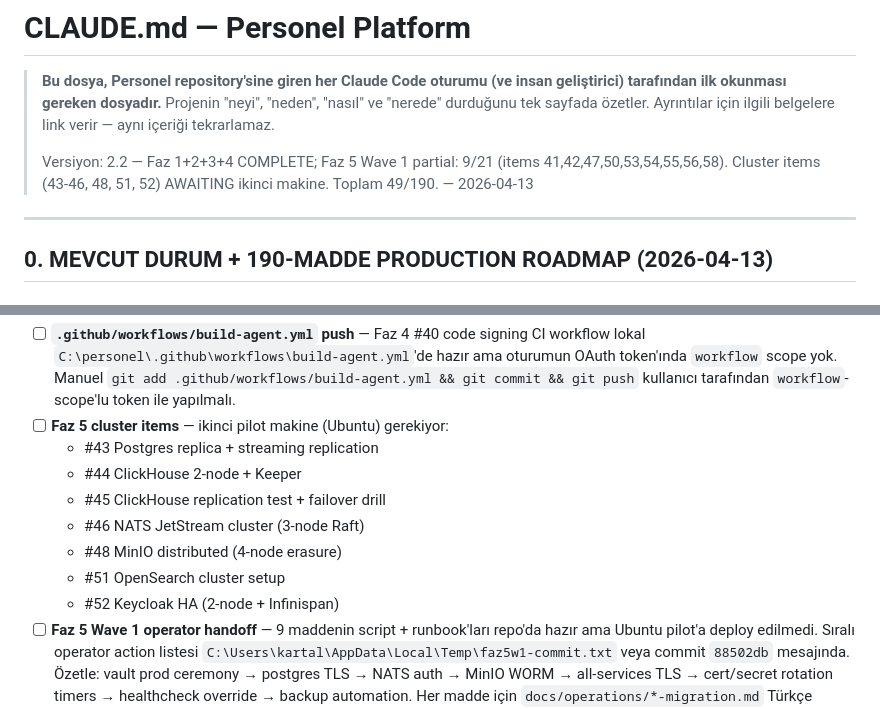
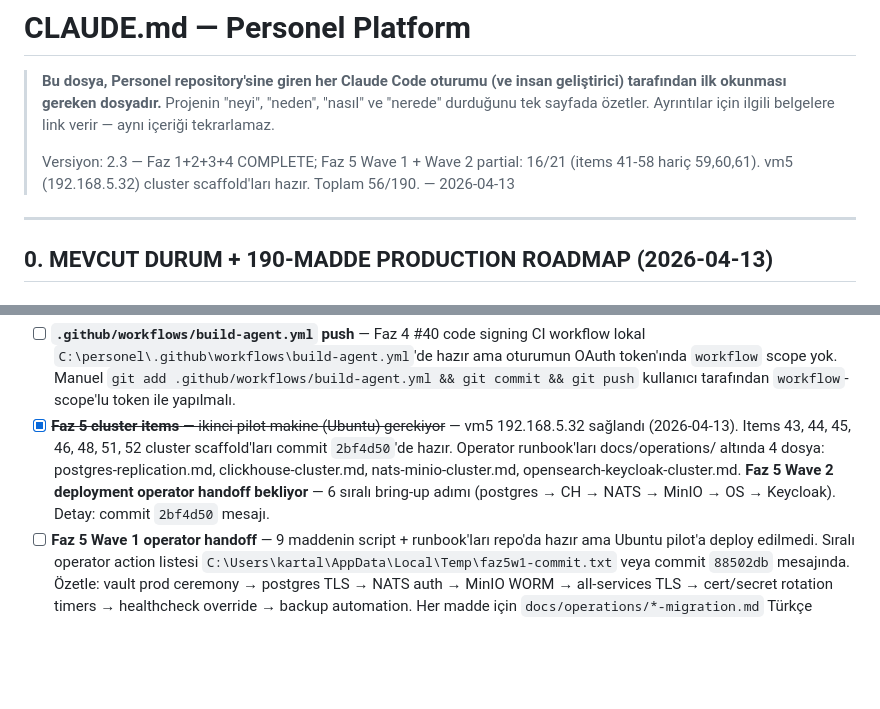
Before and after one commit to sermetkartal/personel, a Markdown page: CLAUDE.md, 2 parts joined by grey strips. GitHub-like rendering; blank space fills up the shorter version.

Commit message:
docs(CLAUDE.md): Faz 5 Wave 2 cluster scaffolds shipped, 56/190 complete
Co-Authored-By: Claude Opus 4.6 (1M context) <noreply@anthropic.com>

```diff
--- a/CLAUDE.md
+++ b/CLAUDE.md
@@ -2,7 +2,7 @@
 
 > **Bu dosya, Personel repository'sine giren her Claude Code oturumu (ve insan geliştirici) tarafından ilk okunması gereken dosyadır.** Projenin "neyi", "neden", "nasıl" ve "nerede" durduğunu tek sayfada özetler. Ayrıntılar için ilgili belgelere link verir — aynı içeriği tekrarlamaz.
 >
-> Versiyon: 2.2 — Faz 1+2+3+4 COMPLETE; Faz 5 Wave 1 partial: 9/21 (items 41,42,47,50,53,54,55,56,58). Cluster items (43-46, 48, 51, 52) AWAITING ikinci makine. Toplam 49/190. — 2026-04-13
+> Versiyon: 2.3 — Faz 1+2+3+4 COMPLETE; Faz 5 Wave 1 + Wave 2 partial: 16/21 (items 41-58 hariç 59,60,61). vm5 (192.168.5.32) cluster scaffold'ları hazır. Toplam 56/190. — 2026-04-13
 
 ---
 
@@ -590,14 +590,7 @@ Wave bitince:
 **AWAITING CUSTOMER ACTION** (otonom çalışan Claude Code kapatamaz):
 
 - [ ] **`.github/workflows/build-agent.yml` push** — Faz 4 #40 code signing CI workflow lokal `C:\personel\.github\workflows\build-agent.yml`'de hazır ama oturumun OAuth token'ında `workflow` scope yok. Manuel `git add .github/workflows/build-agent.yml && git commit && git push` kullanıcı tarafından `workflow`-scope'lu token ile yapılmalı.
-- [ ] **Faz 5 cluster items** — ikinci pilot makine (Ubuntu) gerekiyor:
-  - #43 Postgres replica + streaming replication
-  - #44 ClickHouse 2-node + Keeper
-  - #45 ClickHouse replication test + failover drill
-  - #46 NATS JetStream cluster (3-node Raft)
-  - #48 MinIO distributed (4-node erasure)
-  - #51 OpenSearch cluster setup
-  - #52 Keycloak HA (2-node + Infinispan)
+- [x] ~~**Faz 5 cluster items** — ikinci pilot makine (Ubuntu) gerekiyor~~ — vm5 192.168.5.32 sağlandı (2026-04-13). Items 43, 44, 45, 46, 48, 51, 52 cluster scaffold'ları commit `2bf4d50`'de hazır. Operator runbook'ları docs/operations/ altında 4 dosya: postgres-replication.md, clickhouse-cluster.md, nats-minio-cluster.md, opensearch-keycloak-cluster.md. **Faz 5 Wave 2 deployment operator handoff bekliyor** — 6 sıralı bring-up adımı (postgres → CH → NATS → MinIO → OS → Keycloak). Detay: commit `2bf4d50` mesajı.
 - [ ] **Faz 5 Wave 1 operator handoff** — 9 maddenin script + runbook'ları repo'da hazır ama Ubuntu pilot'a deploy edilmedi. Sıralı operator action listesi `C:\Users\kartal\AppData\Local\Temp\faz5w1-commit.txt` veya commit `88502db` mesajında. Özetle: vault prod ceremony → postgres TLS → NATS auth → MinIO WORM → all-services TLS → cert/secret rotation timers → healthcheck override → backup automation. Her madde için `docs/operations/*-migration.md` Türkçe runbook.
 - [ ] **Faz 5 Wave 1 #59 #60 #61** — Restore drill (RTO/RPO ölç), off-site backup mirror, PITR — Wave 1 backup scaffold içinde restore-orchestrator + WAL archive var, ama gerçek RTO ölçümü ve off-site replikasyon (#60) ikinci makine olmadan eksik.
 - [ ] EV Code Signing Certificate satın alma (~$700/yıl Sectigo)
```
